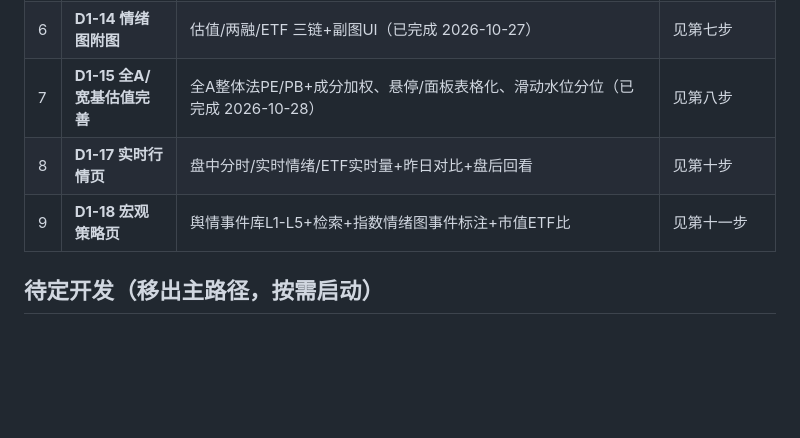
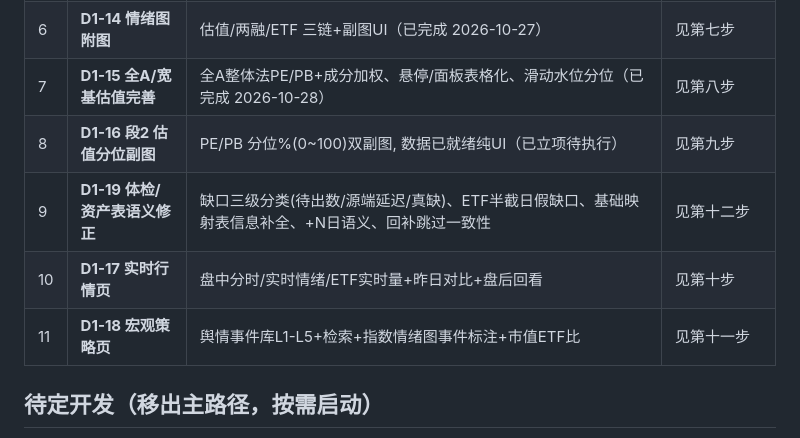
Before and after one commit to zhongbinling/stock_analyze, a Markdown page: docs/开发计划-数据备份与维护.md, the part around one of its changes. Rendered like a GitHub page; blank space fills up the shorter version.

```diff
--- a/docs/开发计划-数据备份与维护.md
+++ b/docs/开发计划-数据备份与维护.md
@@ -331,8 +331,10 @@ backup_daily_n=14 backup_weekly_n=8  backup_manual_n=5
 | 5 | **F2 写入守卫收尾** | 聚合批写接入 guarded_batch；mood 值域校验（已完成 2026-10-25） | 无 |
 | 6 | **D1-14 情绪图附图** | 估值/两融/ETF 三链+副图UI（已完成 2026-10-27） | 见第七步 |
 | 7 | **D1-15 全A/宽基估值完善** | 全A整体法PE/PB+成分加权、悬停/面板表格化、滑动水位分位（已完成 2026-10-28） | 见第八步 |
-| 8 | **D1-17 实时行情页** | 盘中分时/实时情绪/ETF实时量+昨日对比+盘后回看 | 见第十步 |
-| 9 | **D1-18 宏观策略页** | 舆情事件库L1-L5+检索+指数情绪图事件标注+市值ETF比 | 见第十一步 |
+| 8 | **D1-16 段2 估值分位副图** | PE/PB 分位%(0~100)双副图, 数据已就绪纯UI（已立项待执行） | 见第九步 |
+| 9 | **D1-19 体检/资产表语义修正** | 缺口三级分类(待出数/源端延迟/真缺)、ETF半截日假缺口、基础映射表信息补全、+N日语义、回补跳过一致性 | 见第十二步 |
+| 10 | **D1-17 实时行情页** | 盘中分时/实时情绪/ETF实时量+昨日对比+盘后回看 | 见第十步 |
+| 11 | **D1-18 宏观策略页** | 舆情事件库L1-L5+检索+指数情绪图事件标注+市值ETF比 | 见第十一步 |
 
 ## 待定开发（移出主路径，按需启动）
 
```
Also changed, not shown: other parts of docs/开发计划-数据备份与维护.md (+70 -0 lines).
